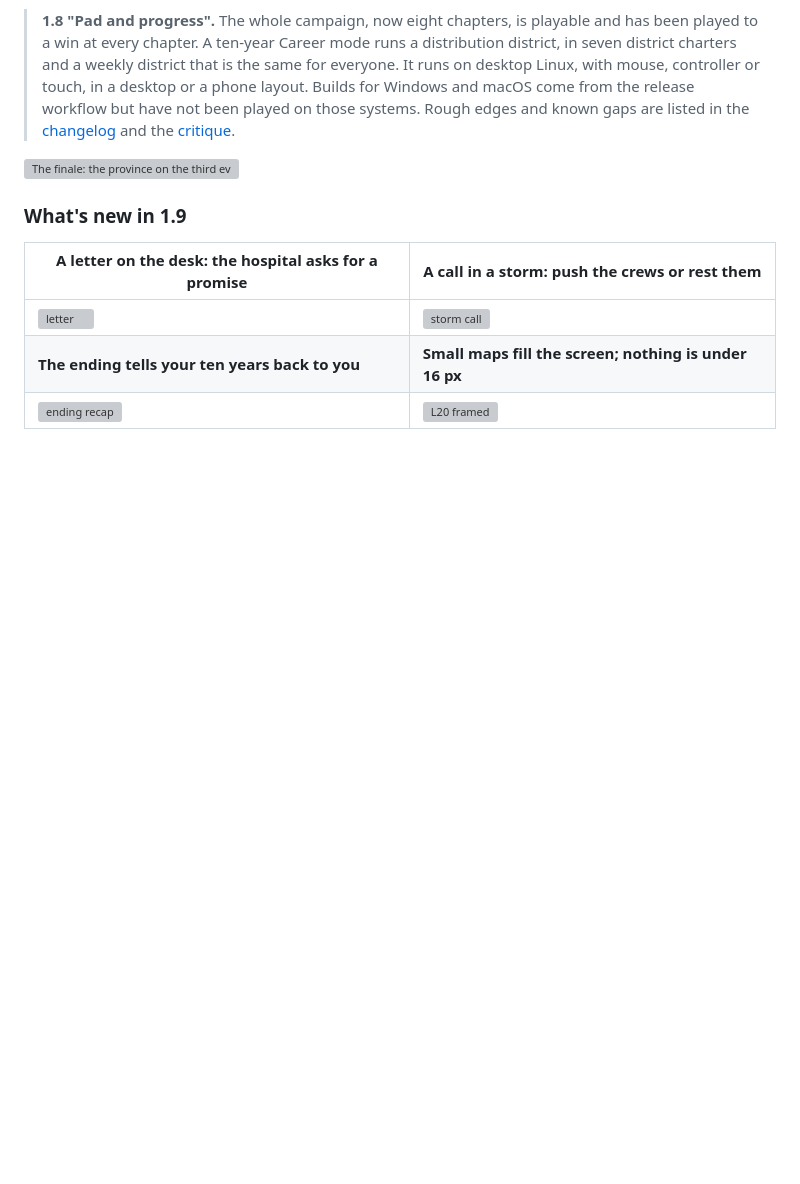
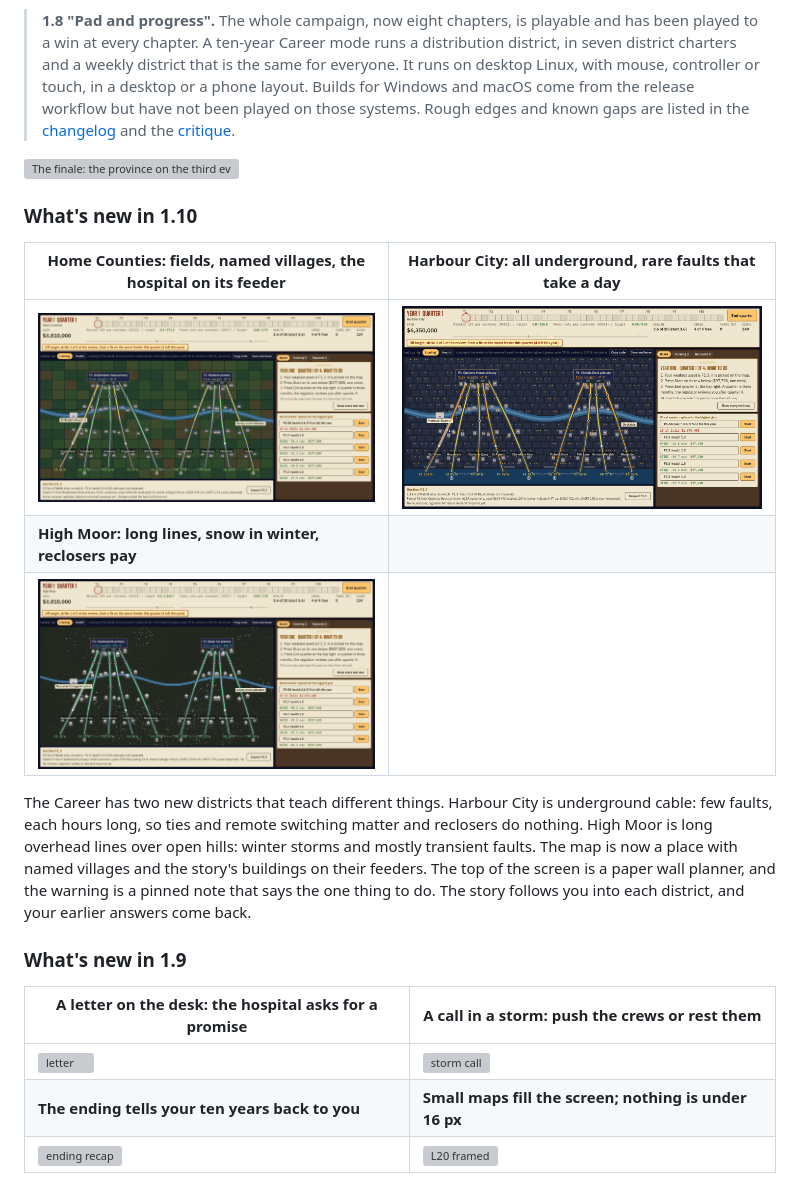
Before and after one commit to blackmetaltech/grid, a Markdown page: README.md, the part around the change. Rendered like a GitHub page; pictures changed too: docs/readme/new110/harbour-city.png (added), docs/readme/new110/high-moor.png (added), docs/readme/new110/home-counties.png (added); blank space fills up the shorter version; grey boxes are pictures that could not be loaded.

```diff
--- a/README.md
+++ b/README.md
@@ -9,6 +9,16 @@ The front end is a **Godot 4.7** game: an isometric diorama of the island and th
 > **1.8 "Pad and progress".** The whole campaign, now eight chapters, is playable and has been played to a win at every chapter. A ten-year Career mode runs a distribution district, in seven district charters and a weekly district that is the same for everyone. It runs on desktop Linux, with mouse, controller or touch, in a desktop or a phone layout. Builds for Windows and macOS come from the release workflow but have not been played on those systems. Rough edges and known gaps are listed in the [changelog](CHANGELOG.md) and the [critique](docs/CRITIQUE-1.8.md).
 
 ![The finale: the province on the third evening](docs/readme/hero.png)
+
+### What's new in 1.10
+
+| Home Counties: fields, named villages, the hospital on its feeder | Harbour City: all underground, rare faults that take a day |
+|---|---|
+| ![home counties](docs/readme/new110/home-counties.png) | ![harbour city](docs/readme/new110/harbour-city.png) |
+| **High Moor: long lines, snow in winter, reclosers pay** | |
+| ![high moor](docs/readme/new110/high-moor.png) | |
+
+The Career has two new districts that teach different things. Harbour City is underground cable: few faults, each hours long, so ties and remote switching matter and reclosers do nothing. High Moor is long overhead lines over open hills: winter storms and mostly transient faults. The map is now a place with named villages and the story's buildings on their feeders. The top of the screen is a paper wall planner, and the warning is a pinned note that says the one thing to do. The story follows you into each district, and your earlier answers come back.
 
 ### What's new in 1.9
 
```
Also changed, not shown: CHANGELOG.md (+46 -0 lines), docs/CRITIQUE-1.10.md (added, +85 -0 lines), 3 other files.
